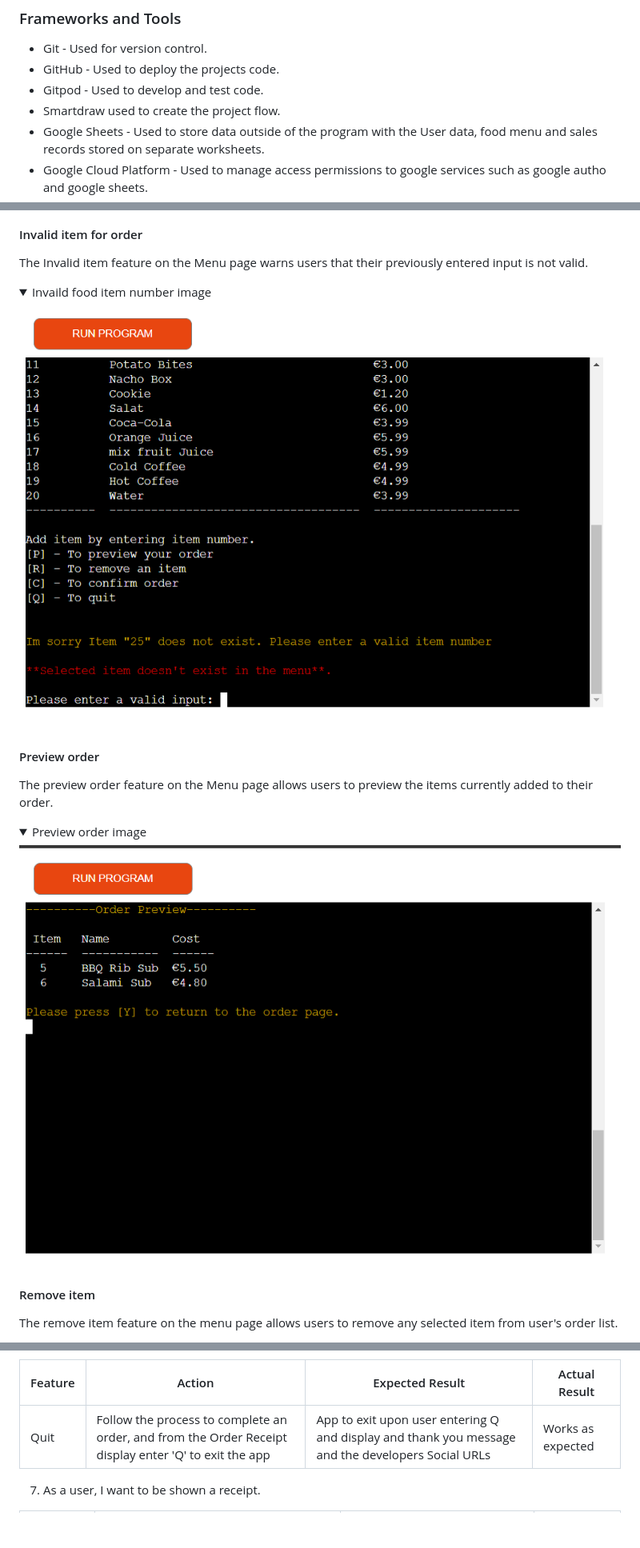
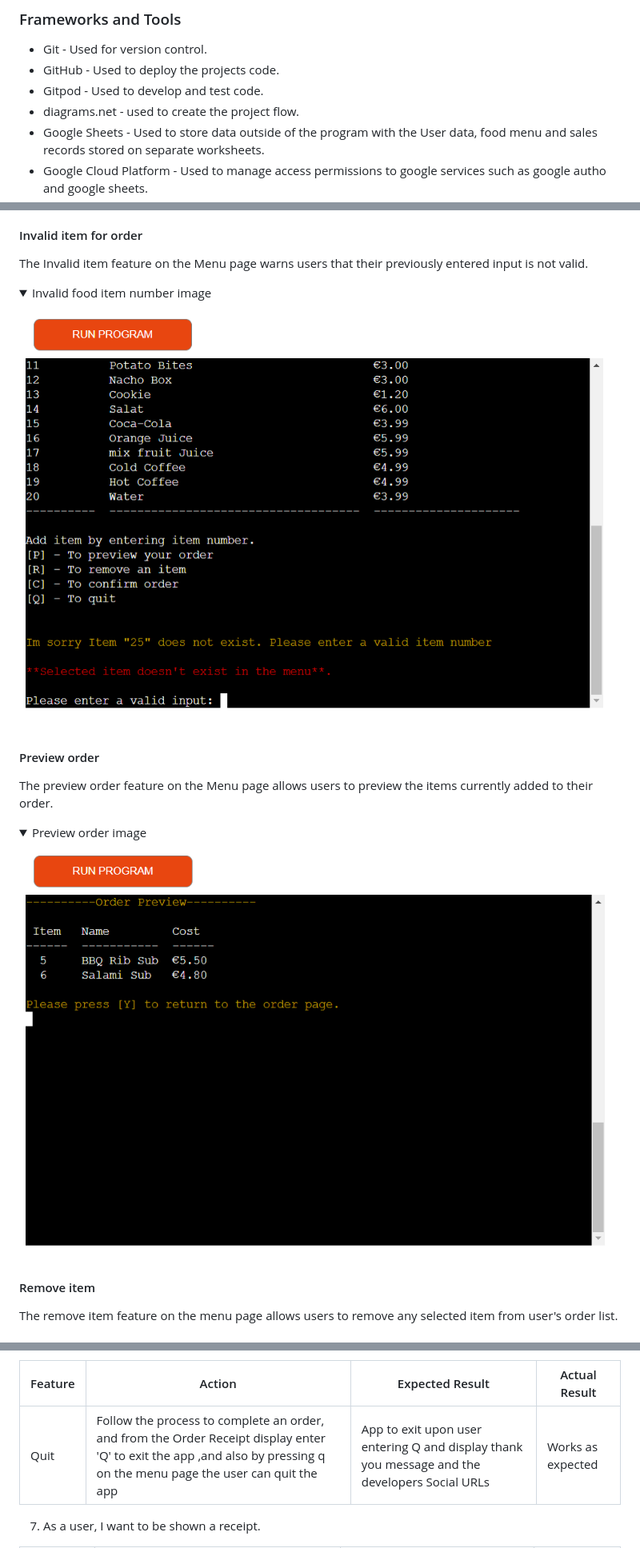
Before and after one commit to Dhvani-intwala/Cafe-Beats, a Markdown page: README.md, 3 parts joined by grey strips. Shown: that part at 80% size. Rendered like a GitHub page; pictures changed too: Screenshot/previeworder.png; folded sections open; blank space fills up the shorter version.

```diff
--- a/README.md
+++ b/README.md
@@ -174,7 +174,7 @@ The following flowchart was created to help identify functions that would be req
 - Git - Used for version control.
 - GitHub - Used to deploy the projects code.
 - Gitpod - Used to develop and test code.
-- Smartdraw used to create the project flow.
+- diagrams.net - used to create the project flow.
 - Google Sheets - Used to store data outside of the program with the User data, food menu and sales records stored on separate worksheets.
 - Google Cloud Platform - Used to manage access permissions to google services such as google autho and google sheets.
 - Heroku Platform - Used to deploy the live project.
@@ -273,5 +274,5 @@ The Add item to order feature on the Menu page allows users to add an item to th
 The Invalid item feature on the Menu page warns users that their previously entered input is not valid.
 
 <details>
-<summary>Invaild food item number image</summary>
+<summary>Invalid food item number image</summary>
 
@@ -407,7 +408,7 @@ The website was tested on the following web browsers:
 
 | Feature       | Action        | Expected Result  | Actual Result |
 | ------------- | ------------- | -------------    | ------------- |
-|   Quit   |  Follow the process to complete an order, and from the Order Receipt display enter 'Q' to exit the app  | App to exit upon user entering Q and display and thank you message and the developers Social URLs     |Works as expected  |
+|   Quit   |  Follow the process to complete an order, and from the Order Receipt display enter 'Q' to exit the app ,and also by pressing q on the menu page the user can quit the app | App to exit upon user entering Q and display thank you message and the developers Social URLs     |Works as expected  |
 
 7. As a user, I want to be shown a receipt.
 
```
Also changed, not shown: other parts of README.md (+8 -7 lines), Screenshot/option-menu-list.png (added), Screenshot/reciept.png.
